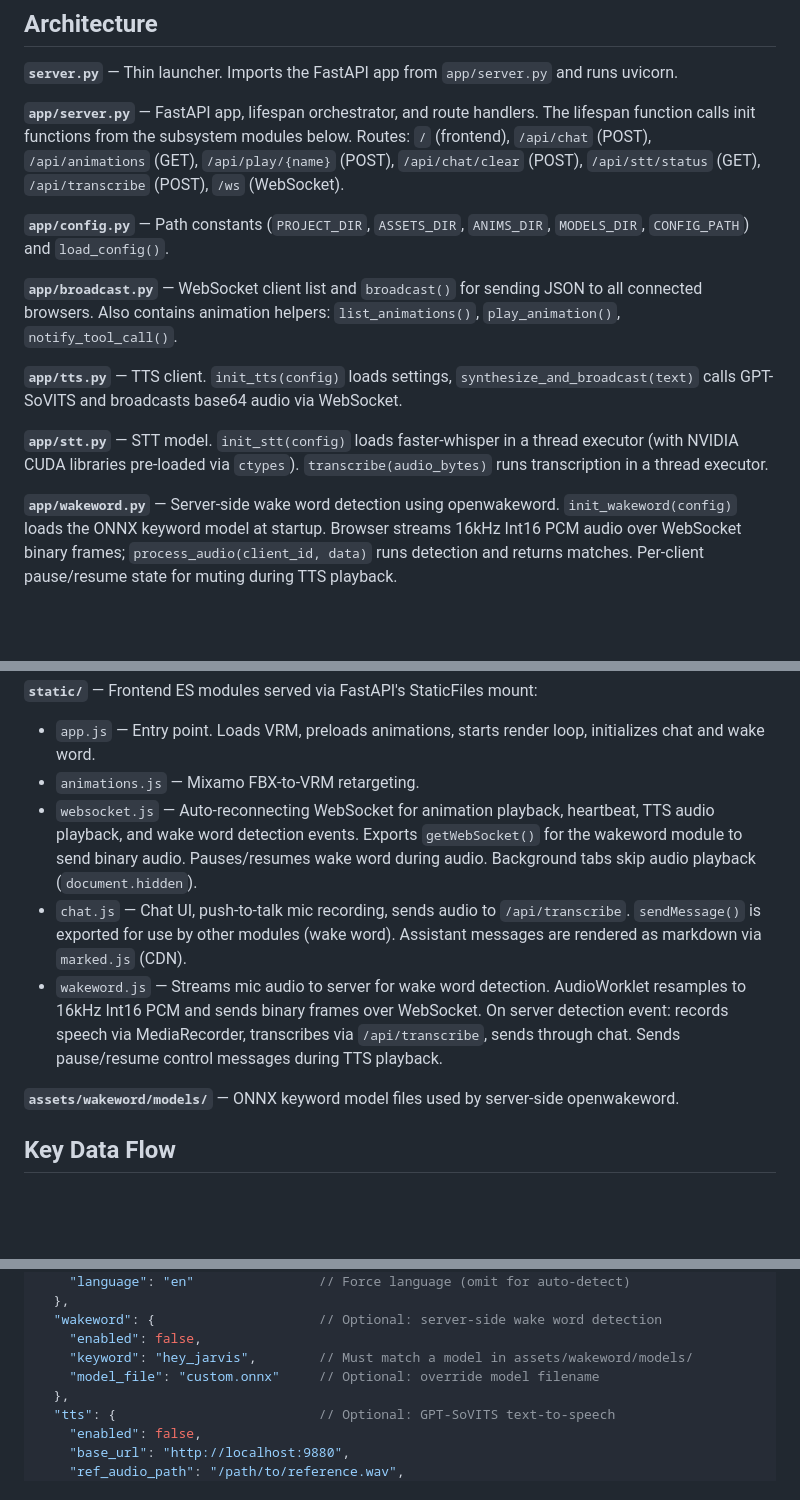
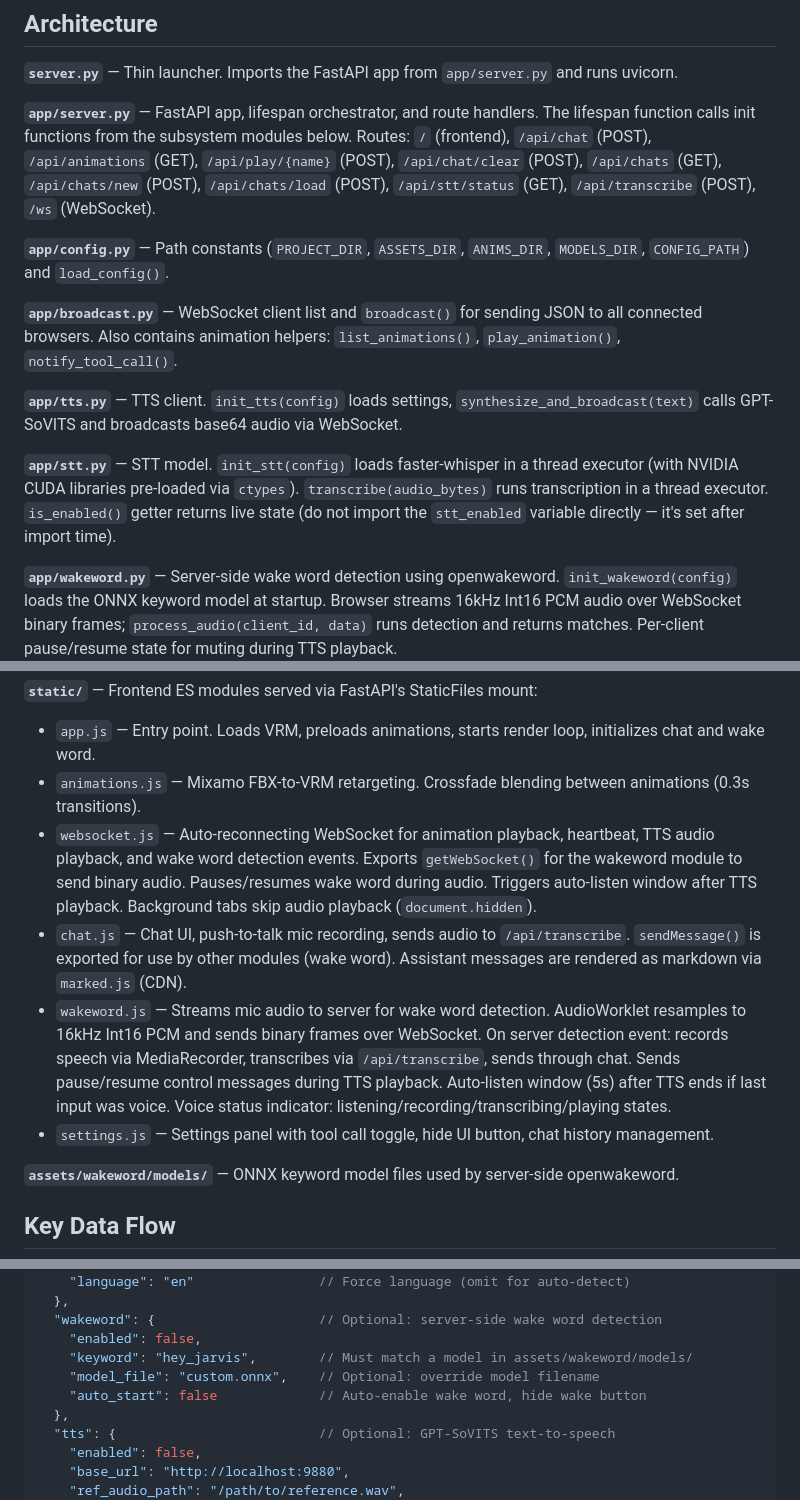
Before and after one commit to Yvonne-Aizawa/lumina, a Markdown page: CLAUDE.md, 3 parts joined by grey strips. GitHub-like rendering; blank space fills up the shorter version.

Commit message:
docs: update CLAUDE.md with recent changes

```diff
--- a/CLAUDE.md
+++ b/CLAUDE.md
@@ -25,7 +25,7 @@ No tests or linting are configured.
 
 **`server.py`** — Thin launcher. Imports the FastAPI app from `app/server.py` and runs uvicorn.
 
-**`app/server.py`** — FastAPI app, lifespan orchestrator, and route handlers. The lifespan function calls init functions from the subsystem modules below. Routes: `/` (frontend), `/api/chat` (POST), `/api/animations` (GET), `/api/play/{name}` (POST), `/api/chat/clear` (POST), `/api/stt/status` (GET), `/api/transcribe` (POST), `/ws` (WebSocket).
+**`app/server.py`** — FastAPI app, lifespan orchestrator, and route handlers. The lifespan function calls init functions from the subsystem modules below. Routes: `/` (frontend), `/api/chat` (POST), `/api/animations` (GET), `/api/play/{name}` (POST), `/api/chat/clear` (POST), `/api/chats` (GET), `/api/chats/new` (POST), `/api/chats/load` (POST), `/api/stt/status` (GET), `/api/transcribe` (POST), `/ws` (WebSocket).
 
 **`app/config.py`** — Path constants (`PROJECT_DIR`, `ASSETS_DIR`, `ANIMS_DIR`, `MODELS_DIR`, `CONFIG_PATH`) and `load_config()`.
 
@@ -33,7 +33,7 @@ No tests or linting are configured.
 
 **`app/tts.py`** — TTS client. `init_tts(config)` loads settings, `synthesize_and_broadcast(text)` calls GPT-SoVITS and broadcasts base64 audio via WebSocket.
 
-**`app/stt.py`** — STT model. `init_stt(config)` loads faster-whisper in a thread executor (with NVIDIA CUDA libraries pre-loaded via `ctypes`). `transcribe(audio_bytes)` runs transcription in a thread executor.
+**`app/stt.py`** — STT model. `init_stt(config)` loads faster-whisper in a thread executor (with NVIDIA CUDA libraries pre-loaded via `ctypes`). `transcribe(audio_bytes)` runs transcription in a thread executor. `is_enabled()` getter returns live state (do not import the `stt_enabled` variable directly — it's set after import time).
 
 **`app/wakeword.py`** — Server-side wake word detection using openwakeword. `init_wakeword(config)` loads the ONNX keyword model at startup. Browser streams 16kHz Int16 PCM audio over WebSocket binary frames; `process_audio(client_id, data)` runs detection and returns matches. Per-client pause/resume state for muting during TTS playback.
 
@@ -45,10 +45,11 @@ No tests or linting are configured.
 
 **`static/`** — Frontend ES modules served via FastAPI's StaticFiles mount:
 - `app.js` — Entry point. Loads VRM, preloads animations, starts render loop, initializes chat and wake word.
-- `animations.js` — Mixamo FBX-to-VRM retargeting.
-- `websocket.js` — Auto-reconnecting WebSocket for animation playback, heartbeat, TTS audio playback, and wake word detection events. Exports `getWebSocket()` for the wakeword module to send binary audio. Pauses/resumes wake word during audio. Background tabs skip audio playback (`document.hidden`).
+- `animations.js` — Mixamo FBX-to-VRM retargeting. Crossfade blending between animations (0.3s transitions).
+- `websocket.js` — Auto-reconnecting WebSocket for animation playback, heartbeat, TTS audio playback, and wake word detection events. Exports `getWebSocket()` for the wakeword module to send binary audio. Pauses/resumes wake word during audio. Triggers auto-listen window after TTS playback. Background tabs skip audio playback (`document.hidden`).
 - `chat.js` — Chat UI, push-to-talk mic recording, sends audio to `/api/transcribe`. `sendMessage()` is exported for use by other modules (wake word). Assistant messages are rendered as markdown via `marked.js` (CDN).
-- `wakeword.js` — Streams mic audio to server for wake word detection. AudioWorklet resamples to 16kHz Int16 PCM and sends binary frames over WebSocket. On server detection event: records speech via MediaRecorder, transcribes via `/api/transcribe`, sends through chat. Sends pause/resume control messages during TTS playback.
+- `wakeword.js` — Streams mic audio to server for wake word detection. AudioWorklet resamples to 16kHz Int16 PCM and sends binary frames over WebSocket. On server detection event: records speech via MediaRecorder, transcribes via `/api/transcribe`, sends through chat. Sends pause/resume control messages during TTS playback. Auto-listen window (5s) after TTS ends if last input was voice. Voice status indicator: listening/recording/transcribing/playing states.
+- `settings.js` — Settings panel with tool call toggle, hide UI button, chat history management.
 
 **`assets/wakeword/models/`** — ONNX keyword model files used by server-side openwakeword.
 
@@ -110,7 +111,8 @@ The heartbeat uses a completely separate LLM call — no shared conversation his
   "wakeword": {                     // Optional: server-side wake word detection
     "enabled": false,
     "keyword": "hey_jarvis",        // Must match a model in assets/wakeword/models/
-    "model_file": "custom.onnx"     // Optional: override model filename
+    "model_file": "custom.onnx",    // Optional: override model filename
+    "auto_start": false             // Auto-enable wake word, hide wake button
   },
   "tts": {                          // Optional: GPT-SoVITS text-to-speech
     "enabled": false,
```
